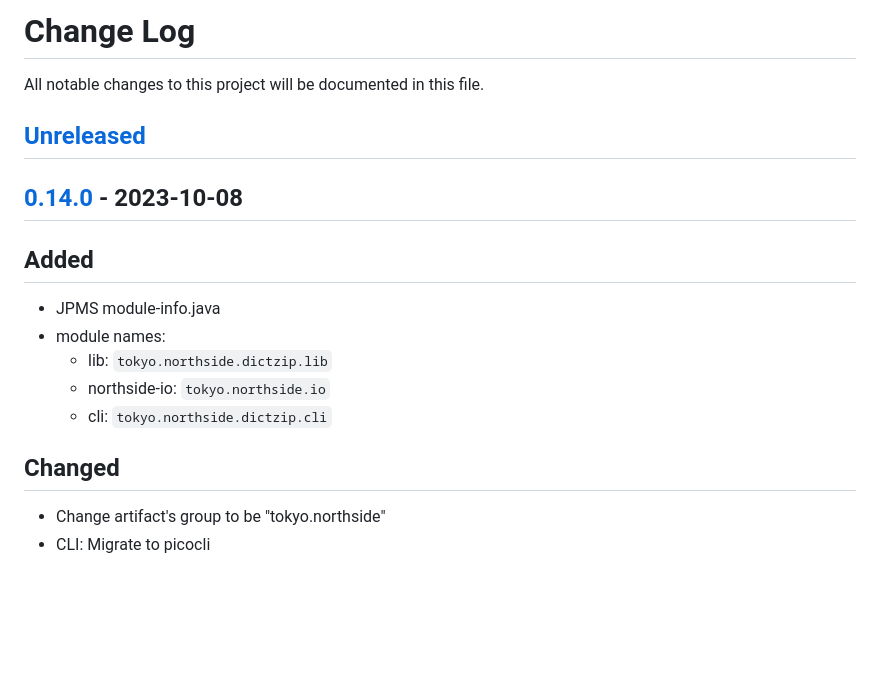
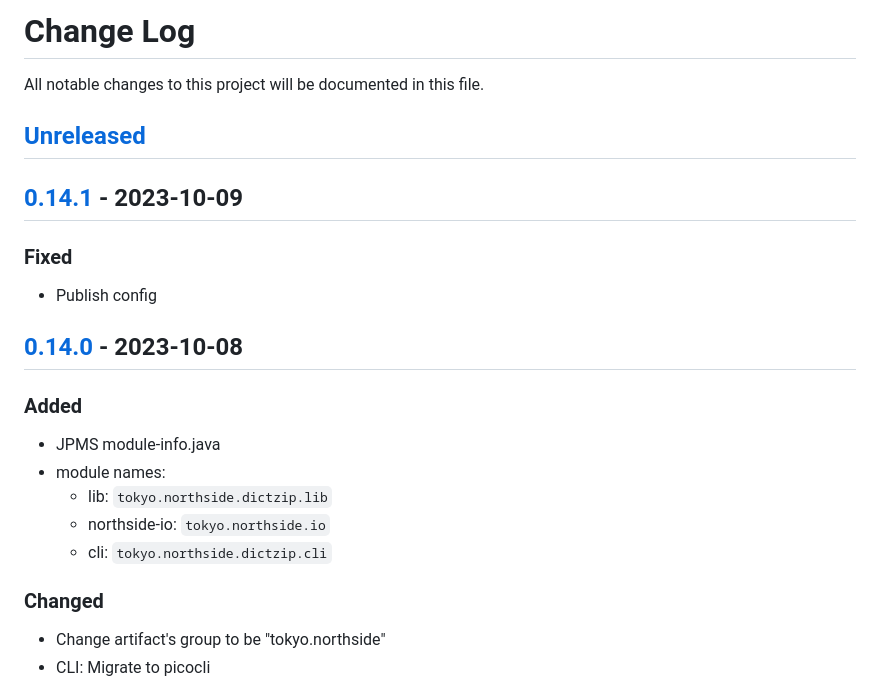
Before and after one commit to dictzip/dictzip-java, a Markdown page: CHANGELOG.md, the part around one of its changes. Drawn GitHub-style; blank space fills up the shorter version.

```diff
--- a/CHANGELOG.md
+++ b/CHANGELOG.md
@@ -3,16 +3,21 @@ All notable changes to this project will be documented in this file.
 
 ## [Unreleased]
 
+## [0.14.1] - 2023-10-09
+
+### Fixed
+- Publish config
+
 ## [0.14.0] - 2023-10-08
 
-## Added
+### Added
 - JPMS module-info.java
 - module names:
     - lib: `tokyo.northside.dictzip.lib`
     - northside-io: `tokyo.northside.io`
     - cli: `tokyo.northside.dictzip.cli`
 
-## Changed
+### Changed
 - Change artifact's group to be "tokyo.northside"
 - CLI: Migrate to picocli
 
```
Also changed, not shown: other parts of CHANGELOG.md (+2 -1 lines).
